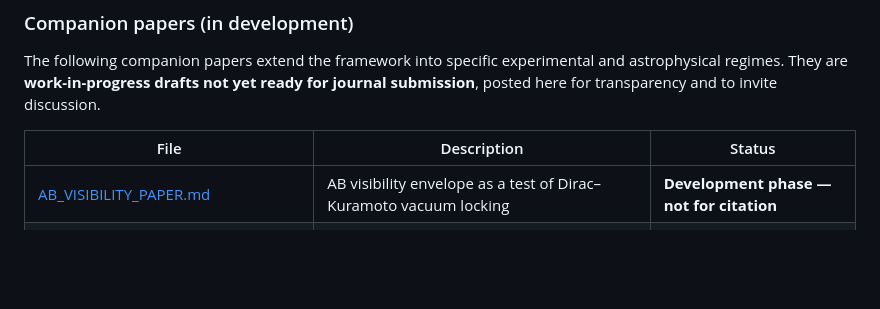
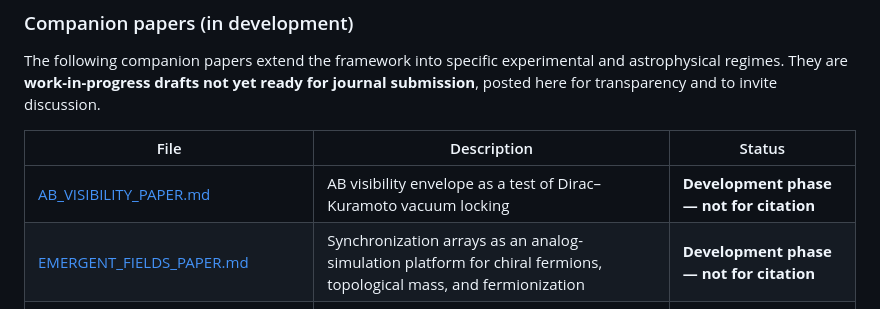
Before and after one commit to rayolddog/DiracKuramotoFramework, a Markdown page: README.md, the part around the change. GitHub-like rendering; blank space fills up the shorter version.

```diff
--- a/README.md
+++ b/README.md
@@ -60,6 +60,7 @@ to invite discussion.
 | File | Description | Status |
 |---|---|---|
 | [AB_VISIBILITY_PAPER.md](AB_VISIBILITY_PAPER.md) | AB visibility envelope as a test of Dirac–Kuramoto vacuum locking | **Development phase — not for citation** |
+| [EMERGENT_FIELDS_PAPER.md](EMERGENT_FIELDS_PAPER.md) | Synchronization arrays as an analog-simulation platform for chiral fermions, topological mass, and fermionization | **Development phase — not for citation** |
 | [DISCRETIZATION_AS_SYNC_PAPER.md](DISCRETIZATION_AS_SYNC_PAPER.md) | Discretization as synchronization — quantum spectra without quantizing spacetime | **Development phase — not for citation** |
 | [COSMIC_EXPANSION_PAPER.md](COSMIC_EXPANSION_PAPER.md) | Cosmic-expansion companion (bulk-sync cosmology) | **Development phase — not for citation** |
 | [LIGO_SIDEREAL_TEST_T5.md](LIGO_SIDEREAL_TEST_T5.md) | Proposed LIGO sidereal-anisotropy test of the Vacuum Preferred-Frame Hypothesis | **Working note** |
```
Also changed, not shown: EMERGENT_FIELDS_PAPER.md (added, +306 -0 lines).
